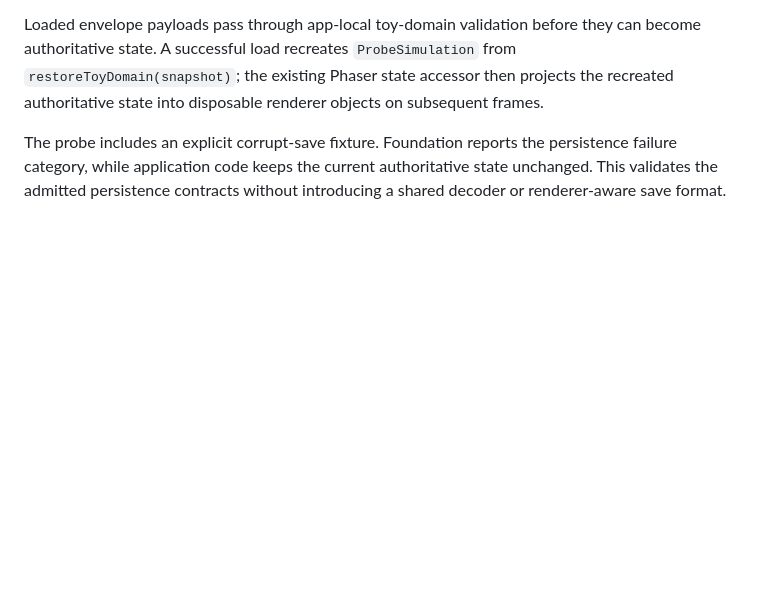
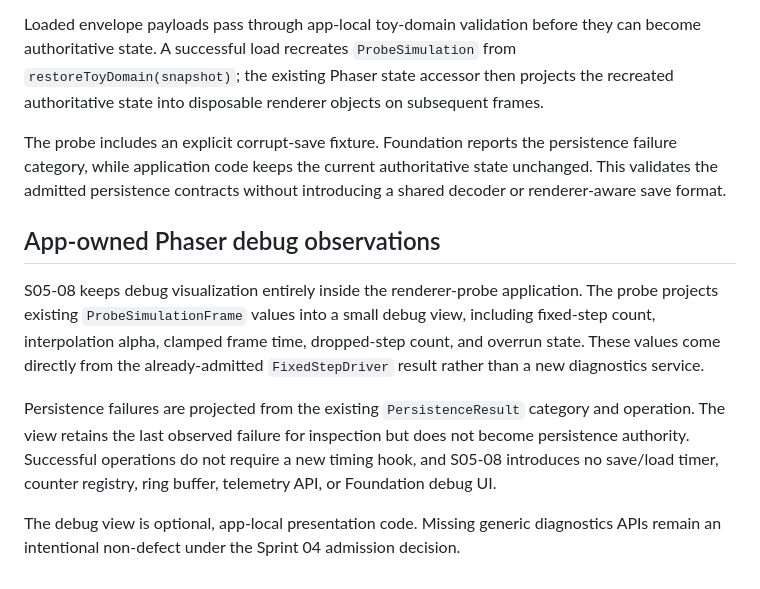
Before and after one commit to drakeshard/web-foundation, a Markdown page: docs/architecture/renderer-probe-domain.md, the part around the change. Drawn GitHub-style; blank space fills up the shorter version.

Commit message:
docs: record app-local debug boundary

```diff
--- a/docs/architecture/renderer-probe-domain.md
+++ b/docs/architecture/renderer-probe-domain.md
@@ -171,3 +171,19 @@ The probe includes an explicit corrupt-save fixture. Foundation reports the pers
 category, while application code keeps the current authoritative state unchanged. This validates
 the admitted persistence contracts without introducing a shared decoder or renderer-aware save
 format.
+
+
+## App-owned Phaser debug observations
+
+S05-08 keeps debug visualization entirely inside the renderer-probe application. The probe projects
+existing `ProbeSimulationFrame` values into a small debug view, including fixed-step count,
+interpolation alpha, clamped frame time, dropped-step count, and overrun state. These values come
+directly from the already-admitted `FixedStepDriver` result rather than a new diagnostics service.
+
+Persistence failures are projected from the existing `PersistenceResult` category and operation.
+The view retains the last observed failure for inspection but does not become persistence authority.
+Successful operations do not require a new timing hook, and S05-08 introduces no save/load timer,
+counter registry, ring buffer, telemetry API, or Foundation debug UI.
+
+The debug view is optional, app-local presentation code. Missing generic diagnostics APIs remain an
+intentional non-defect under the Sprint 04 admission decision.
```
